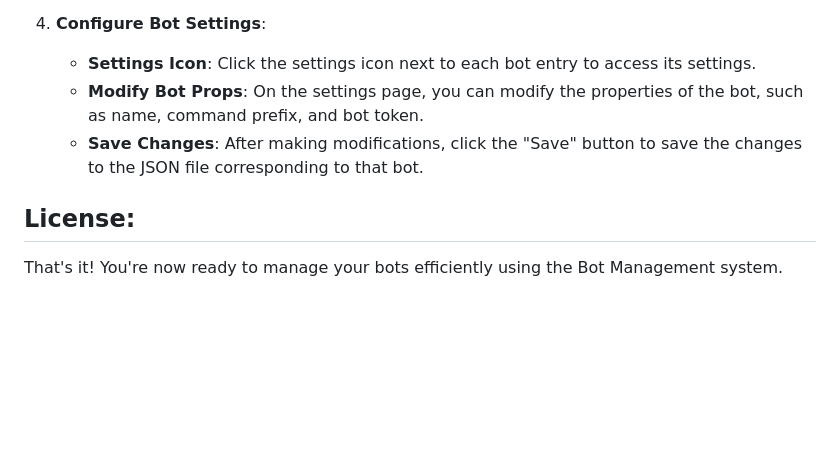
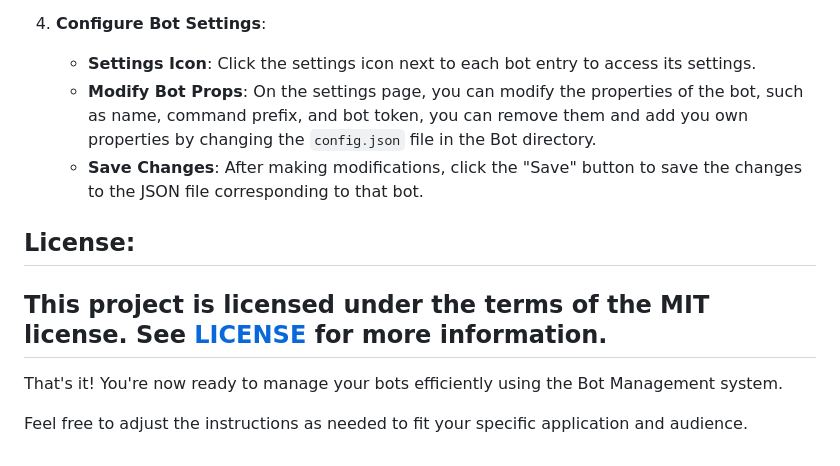
Before and after one commit to AmineGm73/Bot-Management, a Markdown page: README.md, the part around the change. Rendered like a GitHub page; blank space fills up the shorter version.

```diff
--- a/README.md
+++ b/README.md
@@ -68,10 +68,13 @@ To get started with Bot Management, follow these steps:
 
 4. **Configure Bot Settings**:
     - **Settings Icon**: Click the settings icon next to each bot entry to access its settings.
-    - **Modify Bot Props**: On the settings page, you can modify the properties of the bot, such as name, command prefix, and bot token.
+    - **Modify Bot Props**: On the settings page, you can modify the properties of the bot, such as name, command prefix, and bot token, you can remove them and add you own properties by changing the `config.json` file in the Bot directory.
     - **Save Changes**: After making modifications, click the "Save" button to save the changes to the JSON file corresponding to that bot.
 
 ## **License**:
-
+This project is licensed under the terms of the MIT license. See [LICENSE]() for more information.
+---
 
 That's it! You're now ready to manage your bots efficiently using the Bot Management system.
+
+Feel free to adjust the instructions as needed to fit your specific application and audience.
```
